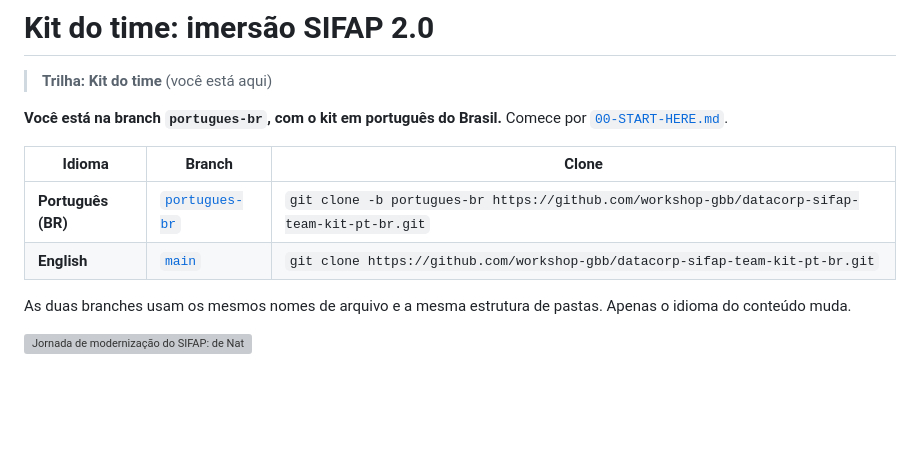
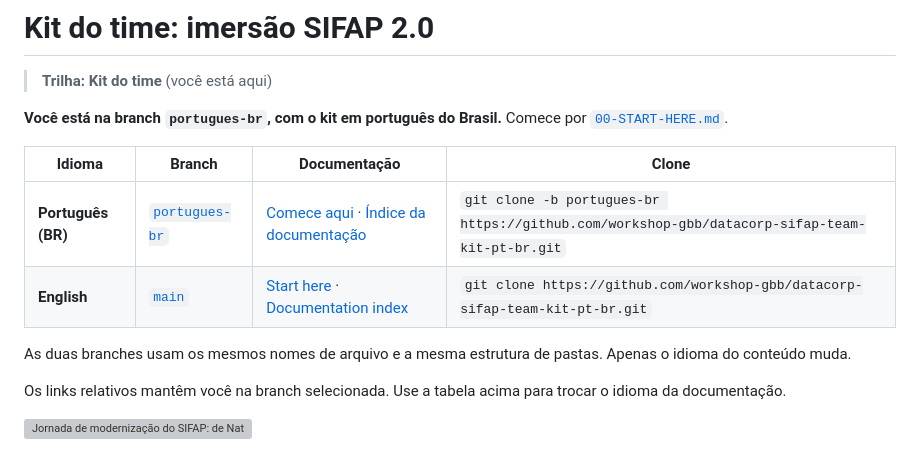
Before and after one commit to paulasilvatech/datacorp-sifap-team-kit-pt-br, a Markdown page: README.md, the part around the change. Rendered like a GitHub page; blank space fills up the shorter version; grey boxes are pictures that could not be loaded.

Commit message:
docs: fix language-aware documentation navigation
Keep documentation links on the selected language branch, provide direct language entry points, and repair stale paths and heading anchors. Preserve the participant-only boundary.

Co-authored-by: Copilot <223556219+Copilot@users.noreply.github.com>

```diff
--- a/README.md
+++ b/README.md
@@ -4,12 +4,14 @@
 
 **Você está na branch `portugues-br`, com o kit em português do Brasil.** Comece por [`00-START-HERE.md`](00-START-HERE.md).
 
-| Idioma | Branch | Clone |
-|---|---|---|
-| **Português (BR)** | [`portugues-br`](https://github.com/workshop-gbb/datacorp-sifap-team-kit-pt-br/tree/portugues-br) | `git clone -b portugues-br https://github.com/workshop-gbb/datacorp-sifap-team-kit-pt-br.git` |
-| **English** | [`main`](https://github.com/workshop-gbb/datacorp-sifap-team-kit-pt-br/tree/main) | `git clone https://github.com/workshop-gbb/datacorp-sifap-team-kit-pt-br.git` |
+| Idioma | Branch | Documentação | Clone |
+|---|---|---|---|
+| **Português (BR)** | [`portugues-br`](https://github.com/workshop-gbb/datacorp-sifap-team-kit-pt-br/tree/portugues-br) | [Comece aqui](00-START-HERE.md) · [Índice da documentação](docs/README.md) | `git clone -b portugues-br https://github.com/workshop-gbb/datacorp-sifap-team-kit-pt-br.git` |
+| **English** | [`main`](https://github.com/workshop-gbb/datacorp-sifap-team-kit-pt-br/tree/main) | [Start here](https://github.com/workshop-gbb/datacorp-sifap-team-kit-pt-br/blob/main/00-START-HERE.md) · [Documentation index](https://github.com/workshop-gbb/datacorp-sifap-team-kit-pt-br/blob/main/docs/README.md) | `git clone https://github.com/workshop-gbb/datacorp-sifap-team-kit-pt-br.git` |
 
 As duas branches usam os mesmos nomes de arquivo e a mesma estrutura de pastas. Apenas o idioma do conteúdo muda.
+
+Os links relativos mantêm você na branch selecionada. Use a tabela acima para trocar o idioma da documentação.
 
 ![Jornada de modernização do SIFAP: de Natural e Adabas para Java 21 e Next.js 15](assets/hero-sifap-journey.svg)
 
```
Also changed, not shown: docs/CHECKLIST-LIDER.md (+1 -1 lines).
